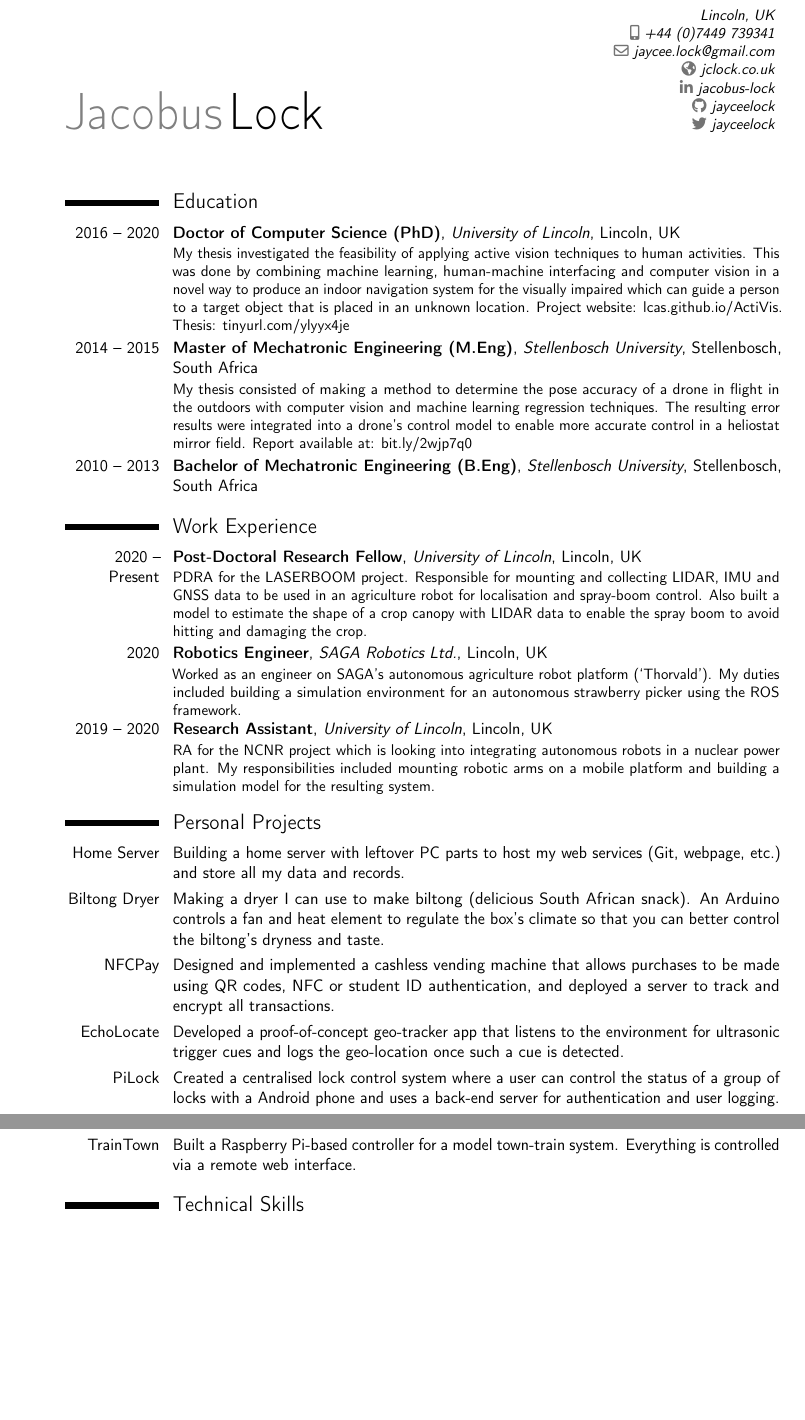
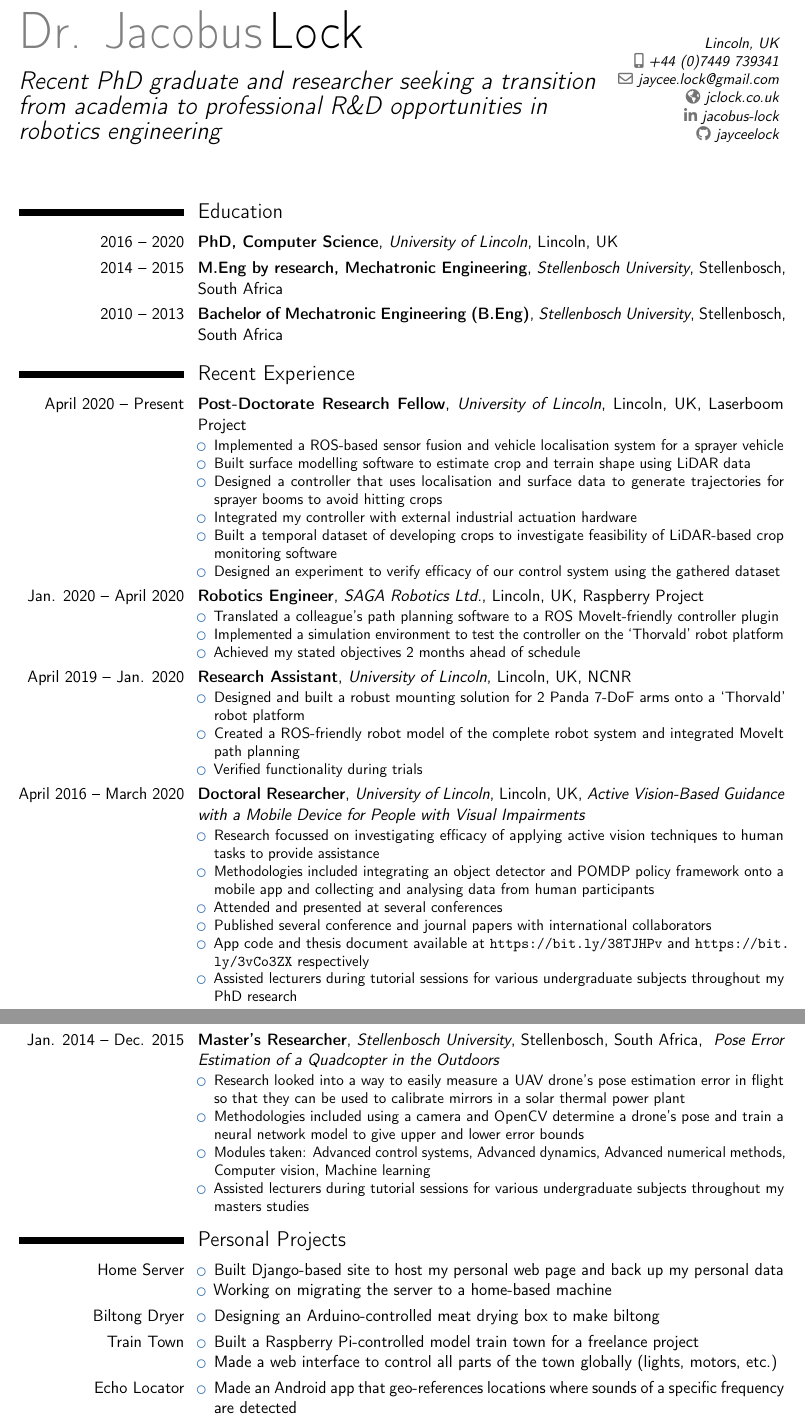
Before and after one commit to yassiezar/cv, a LaTeX CV (main.tex): two parts of pages 1 and 2 of 2, joined at a grey line, cut at the place of the change, the shorter picture padded with empty space. Compiled offline with pdfLaTeX.

Commit message:
Almost complete rewrite

```diff
--- a/main.tex
+++ b/main.tex
@@ -10,11 +11,13 @@
 \usepackage[utf8]{inputenc}                       % if you are not using xelatex ou lualatex, replace by the encoding you are using
 
 % adjust the page margins
-\usepackage[top=1.5cm, bottom=1.5cm, scale=0.8]{geometry}
+\usepackage[top=1.5cm, bottom=1.5cm, left=1cm, right=2cm, scale=0.8]{geometry}
+\setlength{\hintscolumnwidth}{3.9cm}
 
 % personal data
-\name{Jacobus}{Lock}
-%\title{Ambitious engineer seeking new, exciting opportunities}
+\name{Dr. Jacobus}{Lock}
+%\title{Scientist, engineer and general tinkerer}
+\title{Recent PhD graduate and researcher seeking a transition from academia to professional R\&D opportunities in robotics engineering}
 \address{}{Lincoln, UK}{}% optional, remove / comment the line if not wanted; the "postcode city" and and "country" arguments can be omitted or provided empty
 \phone[mobile]{+44 (0)7449 739341}                   % optional, remove / comment the line if not wanted
 \email{jaycee.lock@gmail.com}                               % optional, remove / comment the line if not wanted
@@ -29,23 +32,85 @@
 
 \section{Education}
 
-\cventry{2016 -- 2020}{Doctor of Computer Science (PhD)}{University of Lincoln}{Lincoln}{UK}{My thesis investigated the feasibility of applying active vision techniques to human activities. This was done by combining machine learning, human-machine interfacing and computer vision in a novel way to produce an indoor navigation system for the visually impaired which can guide a person to a target object that is placed in an unknown location. Project website: lcas.github.io/ActiVis. Thesis: tinyurl.com/ylyyx4je}%{Focus on computer vision, human-machine interfacing, machine learning and assistive technologies}
-\cventry{2014 -- 2015}{Master of Mechatronic Engineering (M.Eng)}{Stellenbosch University}{Stellenbosch}{South Africa}{My thesis consisted of making a method to determine the pose accuracy of a drone in flight in the outdoors with computer vision and machine learning regression techniques. The resulting error results were integrated into a drone's control model to enable more accurate control in a heliostat mirror field. Report available at: bit.ly/2wjp7q0}%{Focus on UAV control, machine learning and computer vision}
-\cventry{2010 -- 2013}{Bachelor of Mechatronic Engineering (B.Eng)}{Stellenbosch University}{Stellenbosch}{South Africa}{}  % Arguments not required can be left empty
+\cventry{2016 -- 2020}{PhD, Computer Science}{University of Lincoln}{Lincoln, UK}{}{}
+\cventry{2014 -- 2015}{M.Eng by research, Mechatronic Engineering}{Stellenbosch University}{Stellenbosch, South Africa}{}{}
+\cventry{2010 -- 2013}{Bachelor of Mechatronic Engineering (B.Eng)}{Stellenbosch University}{Stellenbosch, South Africa}{}{}  % Arguments not required can be left empty
 
-\section{Work Experience}
+\section{Recent Experience}
 
-\cventry{2020 -- Present}{Post-Doctoral Research Fellow}{University of Lincoln}{Lincoln}{UK}{PDRA for the LASERBOOM project. Responsible for mounting and collecting LIDAR, IMU and GNSS data to be used in an agriculture robot for localisation and spray-boom control. Also built a model to estimate the shape of a crop canopy with LIDAR data to enable the spray boom to avoid hitting and damaging the crop. }
-\cventry{2020}{Robotics Engineer}{SAGA Robotics Ltd.}{Lincoln}{UK}{Worked as an engineer on SAGA's autonomous agriculture robot platform (`Thorvald'). My duties included building a simulation environment for an autonomous strawberry picker using the ROS framework. }
-\cventry{2019 -- 2020}{Research Assistant}{University of Lincoln}{Lincoln}{UK}{RA for the NCNR project which is looking into integrating autonomous robots in a nuclear power plant. My responsibilities included mounting robotic arms on a mobile platform and building a simulation model for the resulting system. }
+\cventry{April 2020 -- Present}{Post-Doctorate Research Fellow}{University of Lincoln}{Lincoln, UK}{Laserboom Project}{
+  \begin{itemize}
+    \item Implemented a ROS-based sensor fusion and vehicle localisation system for a sprayer vehicle
+    \item Built surface modelling software to estimate crop and terrain shape using LiDAR data
+    \item Designed a controller that uses localisation and surface data to generate trajectories for sprayer booms to avoid hitting crops
+    \item Integrated my controller with external industrial actuation hardware
+    \item Built a temporal dataset of developing crops to investigate feasibility of LiDAR-based crop monitoring software
+    \item Designed an experiment to verify efficacy of our control system using the gathered dataset
+  \end{itemize}
+}
+
+\cventry{Jan. 2020 -- April 2020}{Robotics Engineer}{SAGA Robotics Ltd.}{Lincoln, UK}{Raspberry Project}{
+  \begin{itemize}
+    \item Translated a colleague's path planning software to a ROS MoveIt-friendly controller plugin
+    \item Implemented a simulation environment to test the controller on the `Thorvald' robot platform
+    \item Achieved my stated objectives 2 months ahead of schedule
+  \end{itemize}
+}
+
+\cventry{April 2019 -- Jan. 2020}{Research Assistant}{University of Lincoln}{Lincoln, UK}{NCNR}{
+  \begin{itemize}
+    \item Designed and built a robust mounting solution for 2 Panda 7-DoF arms onto a `Thorvald' robot platform
+    \item Created a ROS-friendly robot model of the complete robot system and integrated MoveIt path planning
+    \item Verified functionality during trials
+  \end{itemize}
+}
+
+\cventry{April 2016 -- March 2020}{Doctoral Researcher}{University of Lincoln}{Lincoln, UK}{\emph{Active Vision-Based Guidance with a Mobile Device for People with Visual Impairments}}{
+  \begin{itemize}
+    \item Research focussed on investigating efficacy of applying active vision techniques to human tasks to provide assistance
+    \item Methodologies included integrating an object detector and POMDP policy framework onto a mobile app and collecting and analysing data from human participants
+    \item Attended and presented at several conferences
+    \item Published several conference and journal papers with international collaborators
+    \item App code and thesis document available at \url{https://bit.ly/38TJHPv} and \url{https://bit.ly/3vCo3ZX} respectively
+    \item Assisted lecturers during tutorial sessions for various undergraduate subjects throughout my PhD research
+  \end{itemize}
+}
+
+\cventry{Jan. 2014 -- Dec. 2015}{Master's Researcher}{Stellenbosch University}{Stellenbosch, South Africa}{\emph{ Pose Error Estimation of a Quadcopter in the Outdoors}}{
+  \begin{itemize}
+    \item Research looked into a way to easily measure a UAV drone's pose estimation error in flight so that they can be used to calibrate mirrors in a solar thermal power plant
+    \item Methodologies included using a camera and OpenCV determine a drone's pose and train a neural network model to give upper and lower error bounds
+    \item Modules taken: Advanced control systems, Advanced dynamics, Advanced numerical methods, Computer vision, Machine learning
+    \item Assisted lecturers during tutorial sessions for various undergraduate subjects throughout my masters studies
+  \end{itemize}
+}
 
 \section{Personal Projects}
 
-\cvitem{Home Server}{Building a home server with leftover PC parts to host my web services (Git, webpage, etc.) and store all my data and records. }
-\cvitem{Biltong Dryer}{Making a dryer I can use to make biltong (delicious South African snack). An Arduino controls a fan and heat element to regulate the box's climate so that you can better control the biltong's dryness and taste.}
-\cvitem{NFCPay}{Designed and implemented a cashless vending machine that allows purchases to be made using QR codes, NFC or student ID authentication, and deployed a server to track and encrypt all transactions. }
-\cvitem{EchoLocate}{Developed a proof-of-concept geo-tracker app that listens to the environment for ultrasonic trigger cues and logs the geo-location once such a cue is detected. }
-\cvitem{PiLock}{Created a centralised lock control system where a user can control the status of a group of locks with a Android phone and uses a back-end server for authentication and user logging. }
-\cvitem{TrainTown}{Built a Raspberry Pi-based controller for a model town-train system. Everything is controlled via a remote web interface. }
+\cvitem{Home Server}{
+  \begin{itemize}
+    \item Built Django-based site to host my personal web page and back up my personal data
+    \item Working on migrating the server to a home-based machine
+  \end{itemize}
+}
+\cvitem{Biltong Dryer}{
+  \begin{itemize}
+    \item Designing an Arduino-controlled meat drying box to make biltong
+  \end{itemize}
+%Making a dryer I can use to make biltong (delicious South African snack). An Arduino controls a fan and heat element to regulate the box's climate so that you can better control the biltong's dryness and taste.
+}
+\cvitem{Train Town}{
+  \begin{itemize}
+    \item Built a Raspberry Pi-controlled model train town for a freelance project
+    \item Made a web interface to control all parts of the town globally (lights, motors, etc.)
+  \end{itemize}
+}
+\cvitem{Echo Locator}{
+  \begin{itemize}
+    \item Made an Android app that geo-references locations where sounds of a specific frequency are detected
+    \item Implemented a Fast Fourier Transform in the app to filter out unwanted frequencies
+  \end{itemize}
+}
+%\cvitem{NFCPay}{Designed and implemented a cashless vending machine that allows purchases to be made using QR codes, NFC or student ID authentication, and deployed a server to track and encrypt all transactions. }
+%\cvitem{PiLock}{Created a centralised lock control system where a user can control the status of a group of locks with a Android phone and uses a back-end server for authentication and user logging. }
 
-\section{Technical Skills}
```
Also changed, not shown: main.tex (21 more changed lines).
